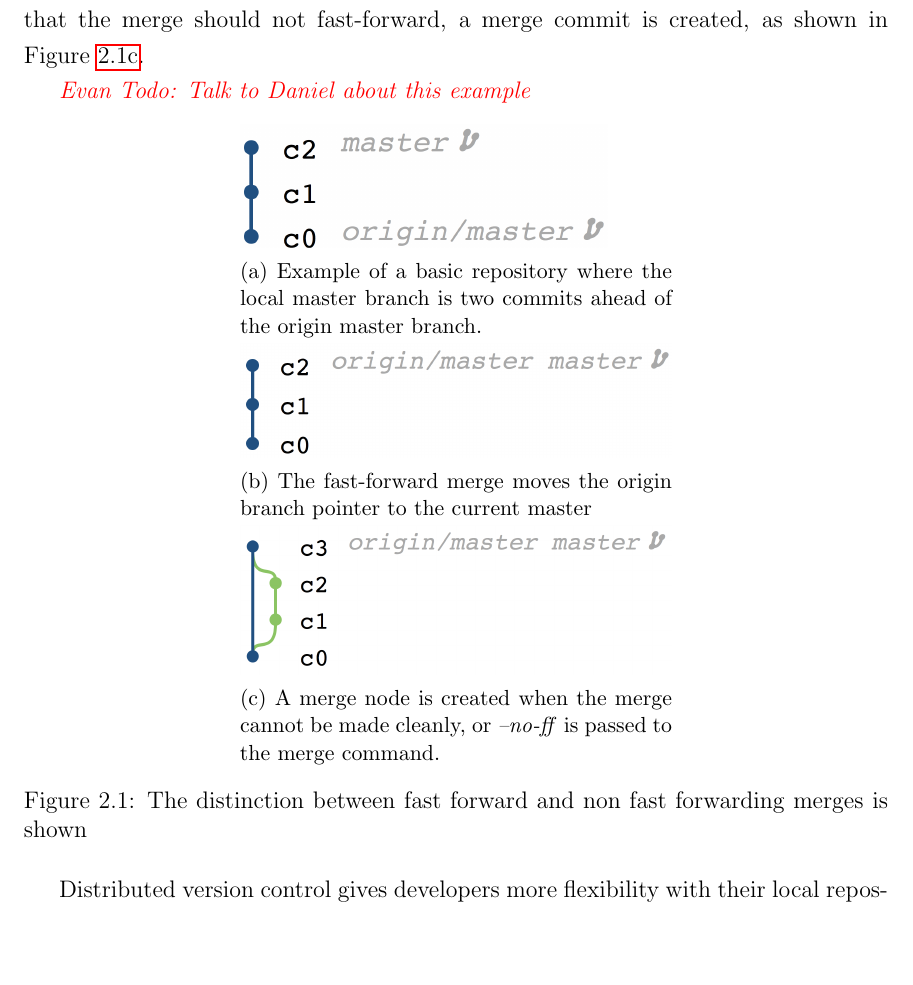
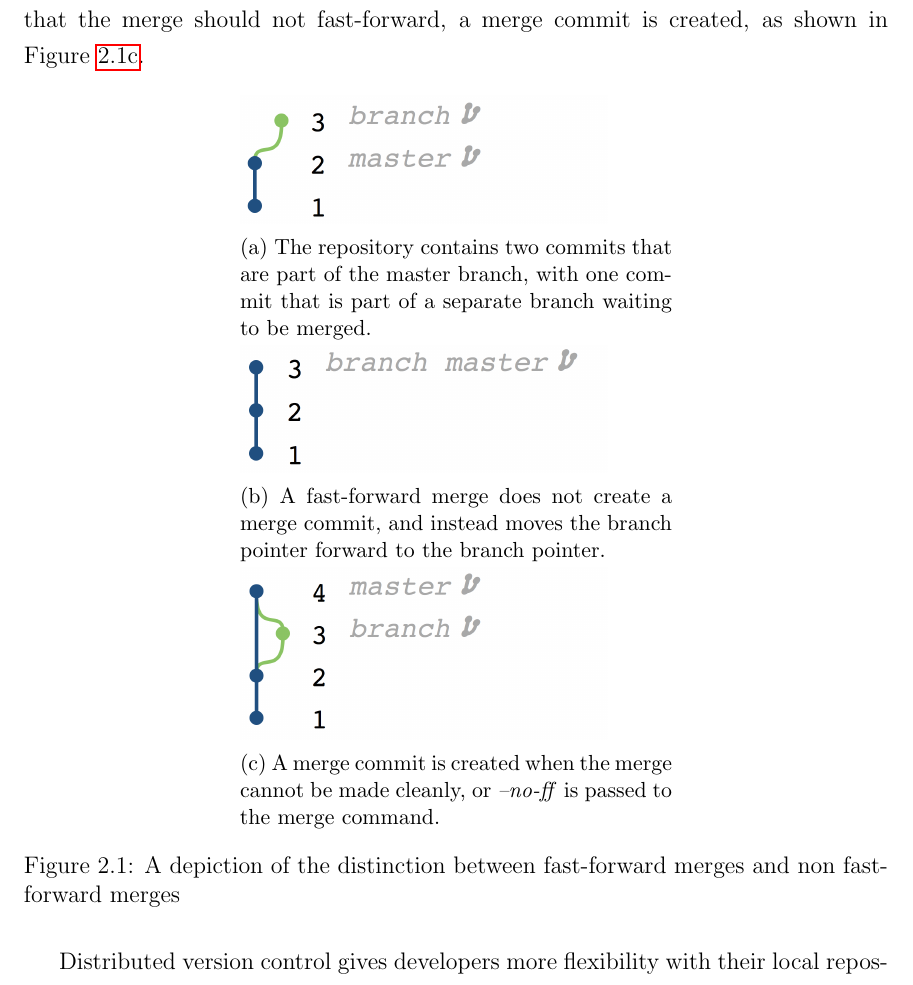
Before and after one commit to etcwilde/Thesis, a LaTeX thesis (thesis/thesis.tex, which reads thesis/chapters/Background.tex): part of page 19 of 111 before the commit and part of page 19 of 109 after it, cut so that both start at the same text, the shorter picture padded with empty space. Compiled offline with pdfLaTeX.

Commit message:
New fast-forward merge figure

```diff
--- a/thesis/chapters/Background.tex
+++ b/thesis/chapters/Background.tex
@@ -103,31 +103,31 @@ If there is a merge conflict, or the user has specified that the merge
 should not fast-forward, a merge commit is created, as shown in
 Figure~\ref{fig:merge_node_merge}.
 
-\evantodo{Talk to Daniel about this example}
-
 \begin{figure}[htpb]
   \centering
+
   \begin{subfigure}[b]{0.5\textwidth}
-    \includegraphics[width=0.85\textwidth]{Figures/background/repos/base_repo.png}
-    \caption{Example of a basic repository where the local master branch
-      is two commits ahead of the origin master branch.}
+    \includegraphics[width=0.85\textwidth]{Figures/background/fastforward/fastforward_2.png}
+    \caption{The repository contains two commits that are part of the
+      master branch, with one commit that is part of a separate branch
+      waiting to be merged.}
   \end{subfigure}
 
   \begin{subfigure}[b]{0.5\textwidth}
-    \includegraphics[width=\textwidth]{Figures/background/repos/fast_forward.png}
-    \caption{The fast-forward merge moves the origin branch pointer to
-      the current master}
+    \includegraphics[width=0.85\textwidth]{Figures/background/fastforward/fastforward_3.png}
+    \caption{A fast-forward merge does not create a merge commit,
+      and instead moves the branch pointer forward to the branch pointer.}
     \label{fig:fast_forwarded_merge}
   \end{subfigure}
 
   \begin{subfigure}[b]{0.5\textwidth}
-    \includegraphics[width=\textwidth]{Figures/background/repos/merge_commit.png}
-    \caption{A merge node is created when the merge cannot be made
+    \includegraphics[width=0.85\textwidth]{Figures/background/fastforward/fastforward_4.png}
+    \caption{A merge commit is created when the merge cannot be made
       cleanly, or \textit{--no-ff} is passed to the merge command.}
     \label{fig:merge_node_merge}
   \end{subfigure}
-  \caption{The distinction between fast forward and non fast forwarding
-  merges is shown}
+  \caption{A depiction of the distinction between fast-forward merges
+    and non fast-forward merges}
   \label{fig:merge_styles}
 \end{figure}
 
```
Also changed, not shown: thesis/Figures/background/fastforward/fastforward_1.png (added), thesis/Figures/background/fastforward/fastforward_2.png (added), thesis/Figures/background/fastforward/fastforward_3.png (added), thesis/Figures/background/fastforward/fastforward_4.png (added).
